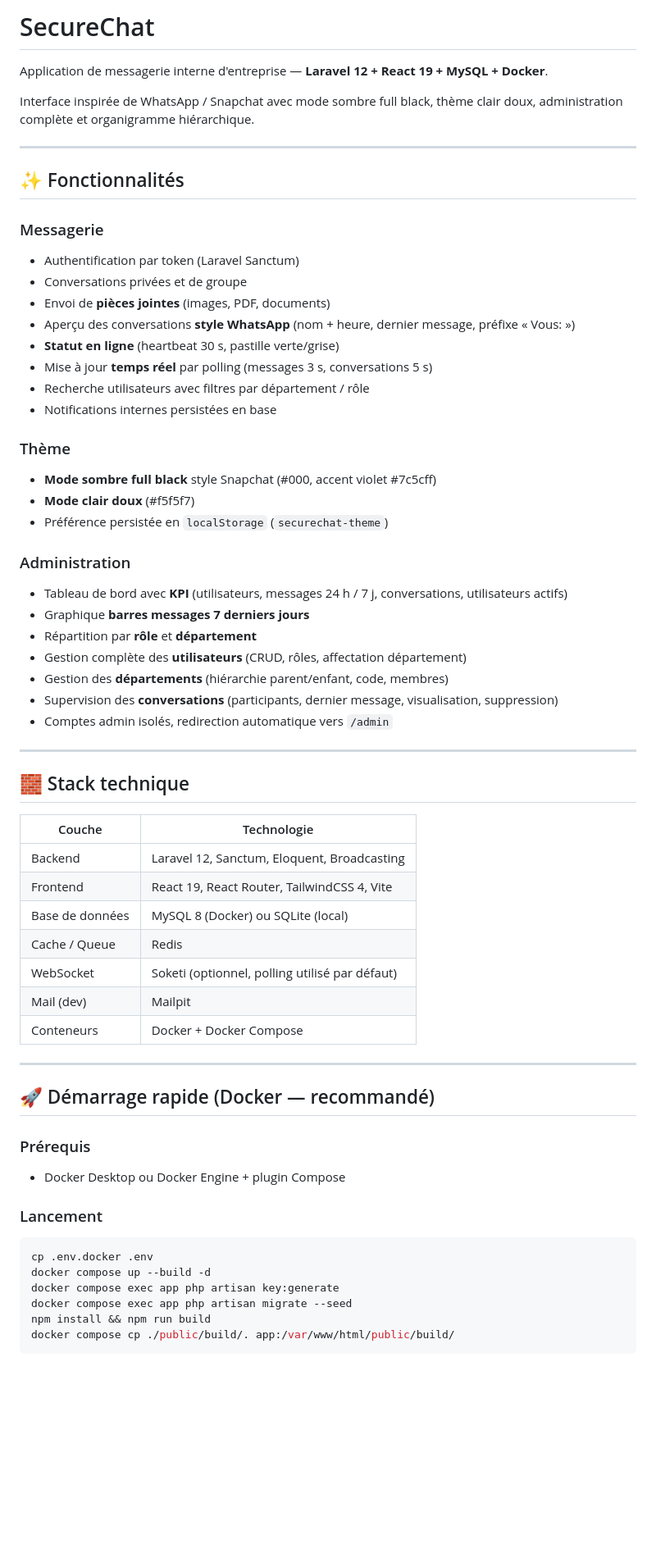
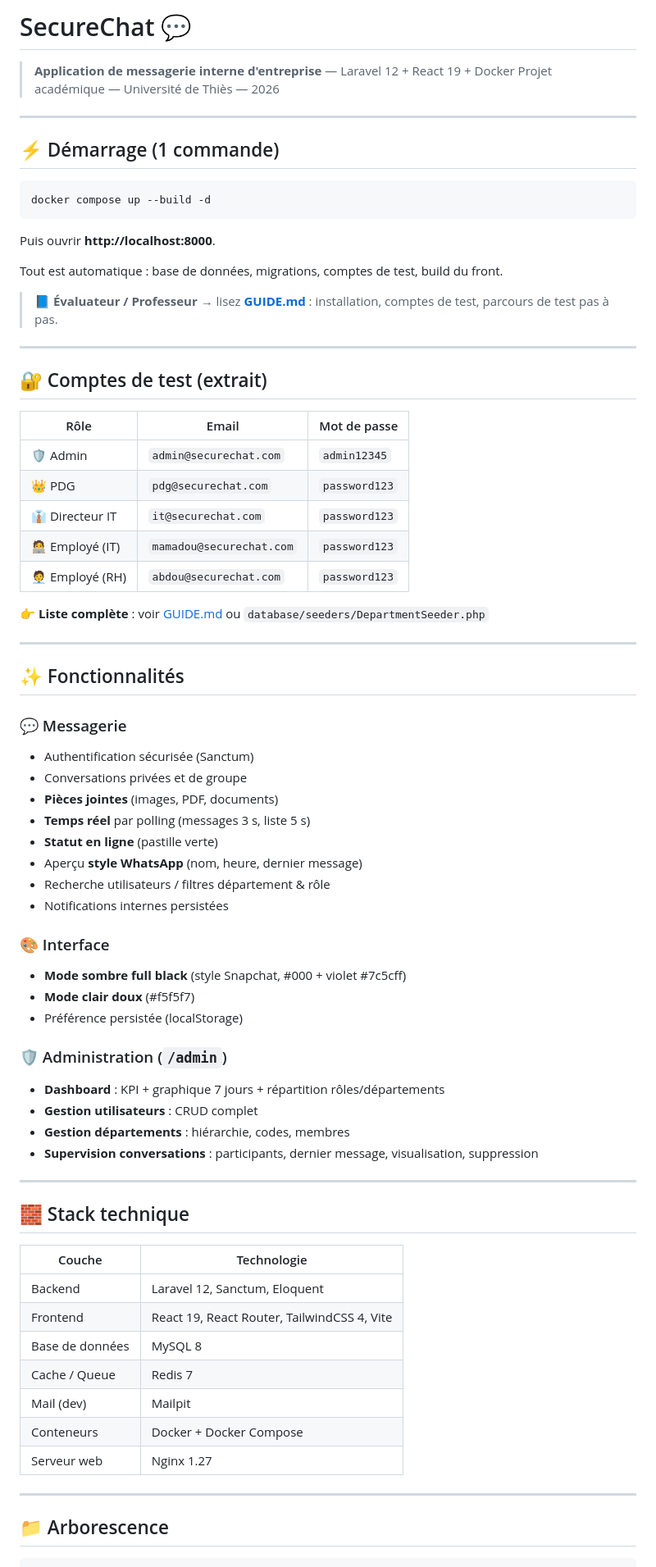
Before and after one commit to LayeCoder17/SecureChat, a Markdown page: README.md, the part around one of its changes. Shown at 82% size. Rendered like a GitHub page; blank space fills up the shorter version.

Commit message:
docs/docker: auto-seed + guide évaluateur + README

````diff
--- a/README.md
+++ b/README.md
@@ -1,36 +1,60 @@
-# SecureChat
+# SecureChat 💬
 
-Application de messagerie interne d'entreprise — **Laravel 12 + React 19 + MySQL + Docker**.
+> **Application de messagerie interne d'entreprise** — Laravel 12 + React 19 + Docker
+> Projet académique — Université de Thiès — 2026
 
-Interface inspirée de WhatsApp / Snapchat avec mode sombre full black, thème clair doux, administration complète et organigramme hiérarchique.
+---
+
+## ⚡ Démarrage (1 commande)
+
+```bash
+docker compose up --build -d
+```
+
+Puis ouvrir **http://localhost:8000**.
+
+Tout est automatique : base de données, migrations, comptes de test, build du front.
+
+> 📘 **Évaluateur / Professeur** → lisez **[GUIDE.md](GUIDE.md)** : installation, comptes de test, parcours de test pas à pas.
+
+---
+
+## 🔐 Comptes de test (extrait)
+
+| Rôle | Email | Mot de passe |
+|------|-------|--------------|
+| 🛡️ Admin | `admin@securechat.com` | `admin12345` |
+| 👑 PDG | `pdg@securechat.com` | `password123` |
+| 👔 Directeur IT | `it@securechat.com` | `password123` |
+| 🧑‍💻 Employé (IT) | `mamadou@securechat.com` | `password123` |
+| 🧑‍💼 Employé (RH) | `abdou@securechat.com` | `password123` |
+
+👉 **Liste complète** : voir [GUIDE.md](GUIDE.md) ou `database/seeders/DepartmentSeeder.php`
 
 ---
 
 ## ✨ Fonctionnalités
 
-### Messagerie
-- Authentification par token (Laravel Sanctum)
+### 💬 Messagerie
+- Authentification sécurisée (Sanctum)
 - Conversations privées et de groupe
-- Envoi de **pièces jointes** (images, PDF, documents)
-- Aperçu des conversations **style WhatsApp** (nom + heure, dernier message, préfixe « Vous: »)
-- **Statut en ligne** (heartbeat 30 s, pastille verte/grise)
-- Mise à jour **temps réel** par polling (messages 3 s, conversations 5 s)
-- Recherche utilisateurs avec filtres par département / rôle
-- Notifications internes persistées en base
+- **Pièces jointes** (images, PDF, documents)
+- **Temps réel** par polling (messages 3 s, liste 5 s)
+- **Statut en ligne** (pastille verte)
+- Aperçu **style WhatsApp** (nom, heure, dernier message)
+- Recherche utilisateurs / filtres département & rôle
+- Notifications internes persistées
 
-### Thème
-- **Mode sombre full black** style Snapchat (#000, accent violet #7c5cff)
+### 🎨 Interface
+- **Mode sombre full black** (style Snapchat, #000 + violet #7c5cff)
 - **Mode clair doux** (#f5f5f7)
-- Préférence persistée en `localStorage` (`securechat-theme`)
+- Préférence persistée (localStorage)
 
-### Administration
-- Tableau de bord avec **KPI** (utilisateurs, messages 24 h / 7 j, conversations, utilisateurs actifs)
-- Graphique **barres messages 7 derniers jours**
-- Répartition par **rôle** et **département**
-- Gestion complète des **utilisateurs** (CRUD, rôles, affectation département)
-- Gestion des **départements** (hiérarchie parent/enfant, code, membres)
-- Supervision des **conversations** (participants, dernier message, visualisation, suppression)
-- Comptes admin isolés, redirection automatique vers `/admin`
+### 🛡️ Administration (`/admin`)
+- **Dashboard** : KPI + graphique 7 jours + répartition rôles/départements
+- **Gestion utilisateurs** : CRUD complet
+- **Gestion départements** : hiérarchie, codes, membres
+- **Supervision conversations** : participants, dernier message, visualisation, suppression
 
 ---
 
@@ -38,28 +62,16 @@ Interface inspirée de WhatsApp / Snapchat avec mode sombre full black, thème c
 
 | Couche | Technologie |
 |--------|-------------|
-| Backend | Laravel 12, Sanctum, Eloquent, Broadcasting |
+| Backend | Laravel 12, Sanctum, Eloquent |
 | Frontend | React 19, React Router, TailwindCSS 4, Vite |
-| Base de données | MySQL 8 (Docker) ou SQLite (local) |
-| Cache / Queue | Redis |
-| WebSocket | Soketi (optionnel, polling utilisé par défaut) |
+| Base de données | MySQL 8 |
+| Cache / Queue | Redis 7 |
 | Mail (dev) | Mailpit |
 | Conteneurs | Docker + Docker Compose |
+| Serveur web | Nginx 1.27 |
 
 ---
 
-## 🚀 Démarrage rapide (Docker — recommandé)
+## 📁 Arborescence
 
-### Prérequis
-- Docker Desktop ou Docker Engine + plugin Compose
-
-### Lancement
-
-```bash
-cp .env.docker .env
-docker compose up --build -d
-docker compose exec app php artisan key:generate
-docker compose exec app php artisan migrate --seed
-npm install && npm run build
-docker compose cp ./public/build/. app:/var/www/html/public/build/
 ```
````
Also changed, not shown: other parts of README.md (+44 -113 lines).
